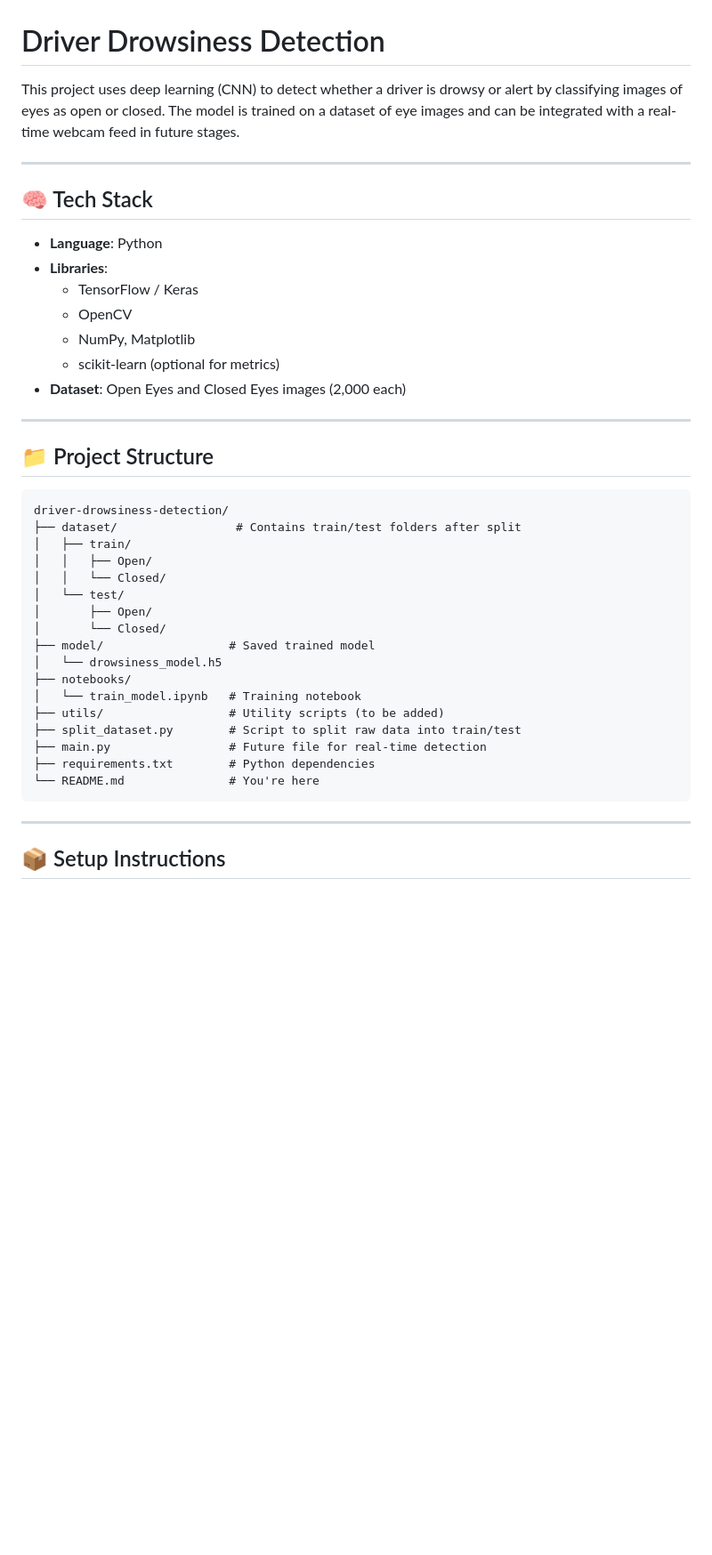
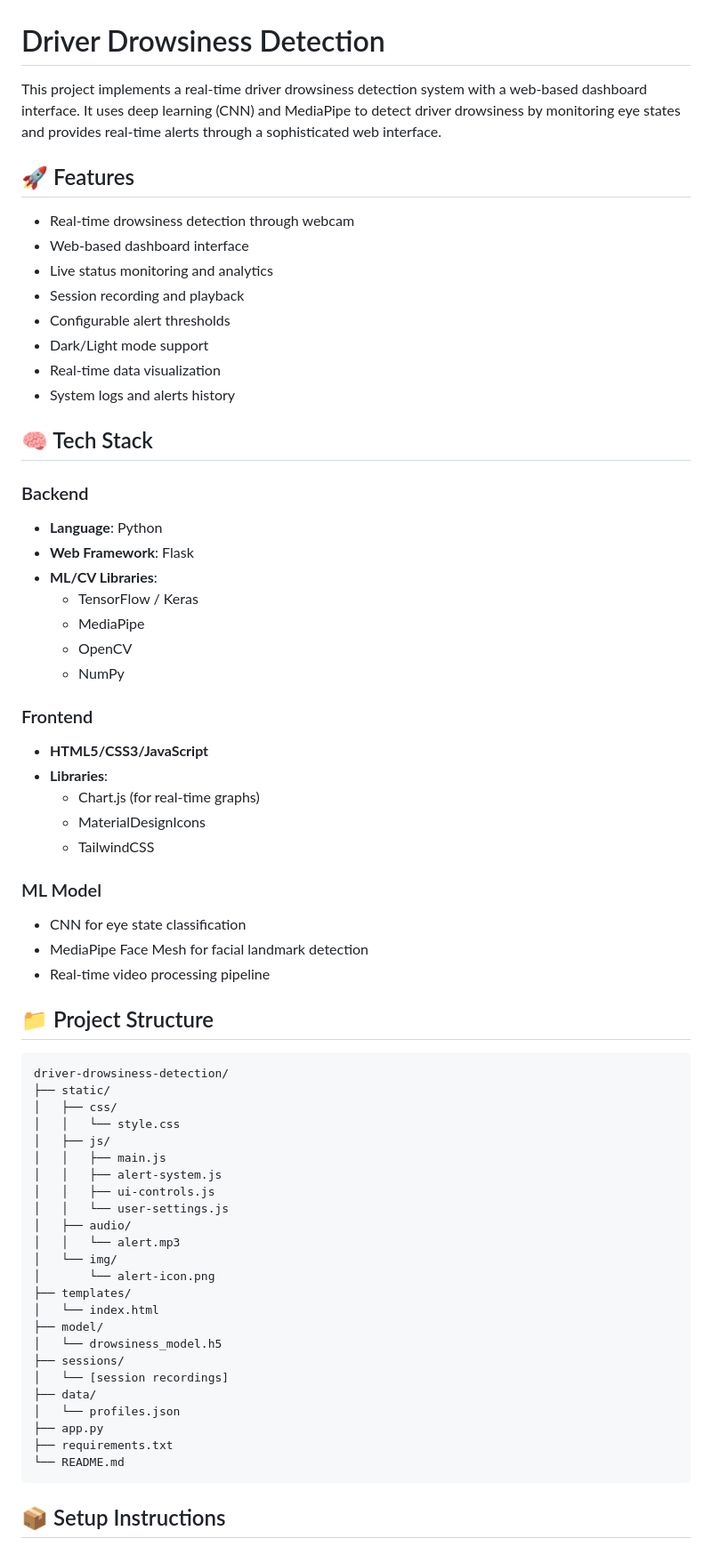
Before and after one commit to SUY18ASH/driver-drowsiness-detection, a Markdown page: README.md, the part around the change printed below. Shown: that part at 89% size. Drawn GitHub-style; blank space fills up the shorter version.

````diff
--- a/README.md
+++ b/README.md
@@ -1,44 +1,69 @@
 # Driver Drowsiness Detection
 
-This project uses deep learning (CNN) to detect whether a driver is drowsy or alert by classifying images of eyes as open or closed. The model is trained on a dataset of eye images and can be integrated with a real-time webcam feed in future stages.
+This project implements a real-time driver drowsiness detection system with a web-based dashboard interface. It uses deep learning (CNN) and MediaPipe to detect driver drowsiness by monitoring eye states and provides real-time alerts through a sophisticated web interface.
 
----
+## 🚀 Features
+
+- Real-time drowsiness detection through webcam
+- Web-based dashboard interface
+- Live status monitoring and analytics
+- Session recording and playback
+- Configurable alert thresholds
+- Dark/Light mode support
+- Real-time data visualization
+- System logs and alerts history
 
 ## 🧠 Tech Stack
 
+### Backend
 - **Language**: Python
+- **Web Framework**: Flask
+- **ML/CV Libraries**:
+  - TensorFlow / Keras
+  - MediaPipe
+  - OpenCV
+  - NumPy
+
+### Frontend
+- **HTML5/CSS3/JavaScript**
 - **Libraries**:
-  - TensorFlow / Keras
-  - OpenCV
-  - NumPy, Matplotlib
-  - scikit-learn (optional for metrics)
-- **Dataset**: Open Eyes and Closed Eyes images (2,000 each)
+  - Chart.js (for real-time graphs)
+  - MaterialDesignIcons
+  - TailwindCSS
 
----
+### ML Model
+- CNN for eye state classification
+- MediaPipe Face Mesh for facial landmark detection
+- Real-time video processing pipeline
 
 ## 📁 Project Structure
 
 ```
 driver-drowsiness-detection/
-├── dataset/                 # Contains train/test folders after split
-│   ├── train/
-│   │   ├── Open/
-│   │   └── Closed/
-│   └── test/
-│       ├── Open/
-│       └── Closed/
-├── model/                  # Saved trained model
+├── static/
+│   ├── css/
+│   │   └── style.css
+│   ├── js/
+│   │   ├── main.js
+│   │   ├── alert-system.js
+│   │   ├── ui-controls.js
+│   │   └── user-settings.js
+│   ├── audio/
+│   │   └── alert.mp3
+│   └── img/
+│       └── alert-icon.png
+├── templates/
+│   └── index.html
+├── model/
 │   └── drowsiness_model.h5
-├── notebooks/
-│   └── train_model.ipynb   # Training notebook
-├── utils/                  # Utility scripts (to be added)
-├── split_dataset.py        # Script to split raw data into train/test
-├── main.py                 # Future file for real-time detection
-├── requirements.txt        # Python dependencies
-└── README.md               # You're here
+├── sessions/
+│   └── [session recordings]
+├── data/
+│   └── profiles.json
+├── app.py
+├── requirements.txt
+└── README.md
 ```
-
----
 
 ## 📦 Setup Instructions
 
````
Also changed, not shown: other parts of README.md (+68 -86 lines).
